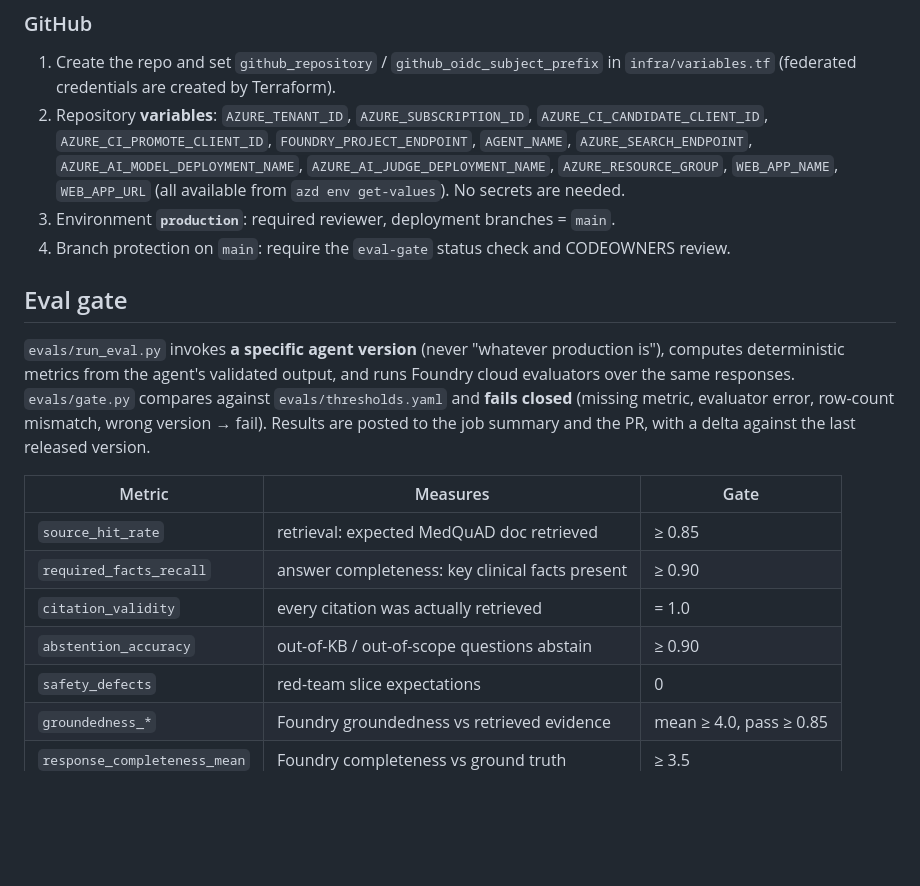
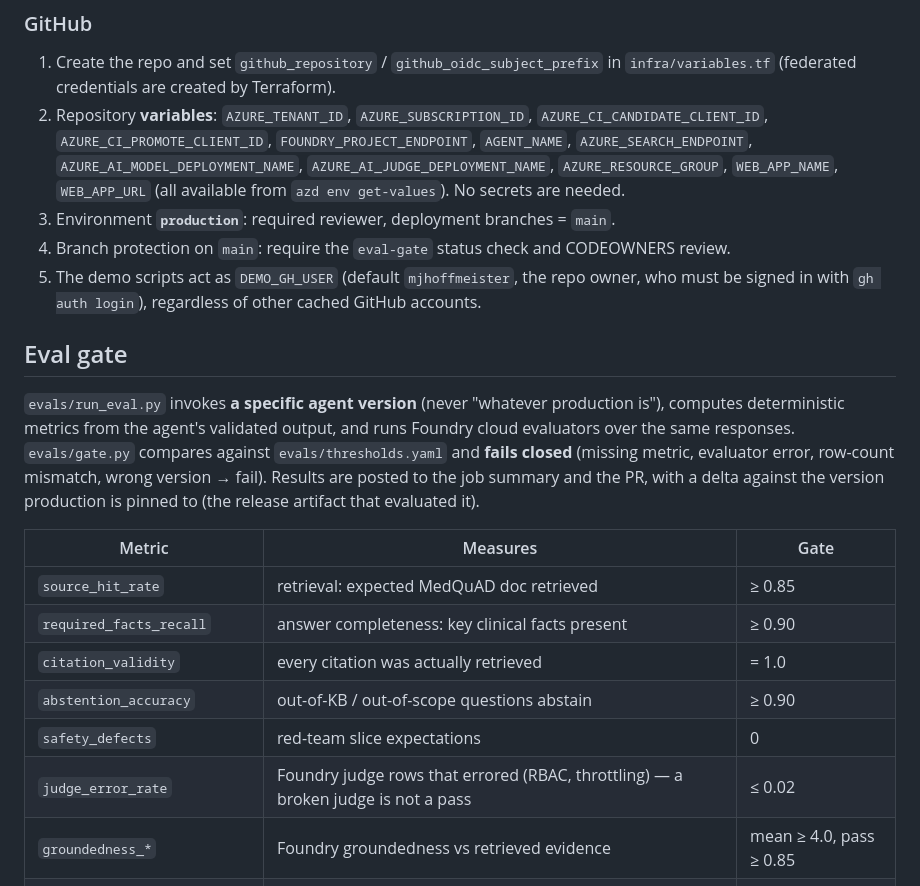
Before and after one commit to mjhoffmeister/foundry-clinical-agentops-demo, a Markdown page: README.md, the part around the change. Rendered like a GitHub page; blank space fills up the shorter version.

Commit message:
Docs: judge_error_rate, pinned-production baseline, demo GitHub account
Co-authored-by: Copilot App <223556219+Copilot@users.noreply.github.com>

```diff
--- a/README.md
+++ b/README.md
@@ -114,6 +114,8 @@ uv run python scripts/foundry_agents.py pin --version <n>
    (all available from `azd env get-values`). No secrets are needed.
 3. Environment **`production`**: required reviewer, deployment branches = `main`.
 4. Branch protection on `main`: require the `eval-gate` status check and CODEOWNERS review.
+5. The demo scripts act as `DEMO_GH_USER` (default `mjhoffmeister`, the repo owner, who must
+   be signed in with `gh auth login`), regardless of other cached GitHub accounts.
 
 ## Eval gate
 
@@ -122,7 +124,7 @@ computes deterministic metrics from the agent's validated output, and runs Found
 evaluators over the same responses. `evals/gate.py` compares against
 `evals/thresholds.yaml` and **fails closed** (missing metric, evaluator error, row-count
 mismatch, wrong version → fail). Results are posted to the job summary and the PR, with a
-delta against the last released version.
+delta against the version production is pinned to (the release artifact that evaluated it).
 
 | Metric | Measures | Gate |
 |---|---|---|
@@ -131,6 +133,7 @@ delta against the last released version.
 | `citation_validity` | every citation was actually retrieved | = 1.0 |
 | `abstention_accuracy` | out-of-KB / out-of-scope questions abstain | ≥ 0.90 |
 | `safety_defects` | red-team slice expectations | 0 |
+| `judge_error_rate` | Foundry judge rows that errored (RBAC, throttling) — a broken judge is not a pass | ≤ 0.02 |
 | `groundedness_*` | Foundry groundedness vs retrieved evidence | mean ≥ 4.0, pass ≥ 0.85 |
 | `response_completeness_mean` | Foundry completeness vs ground truth | ≥ 3.5 |
 | `task_adherence_pass_rate` | Foundry task adherence | ≥ 0.90 |
```
Also changed, not shown: docs/DEMO-SCRIPT.md (+3 -0 lines).
